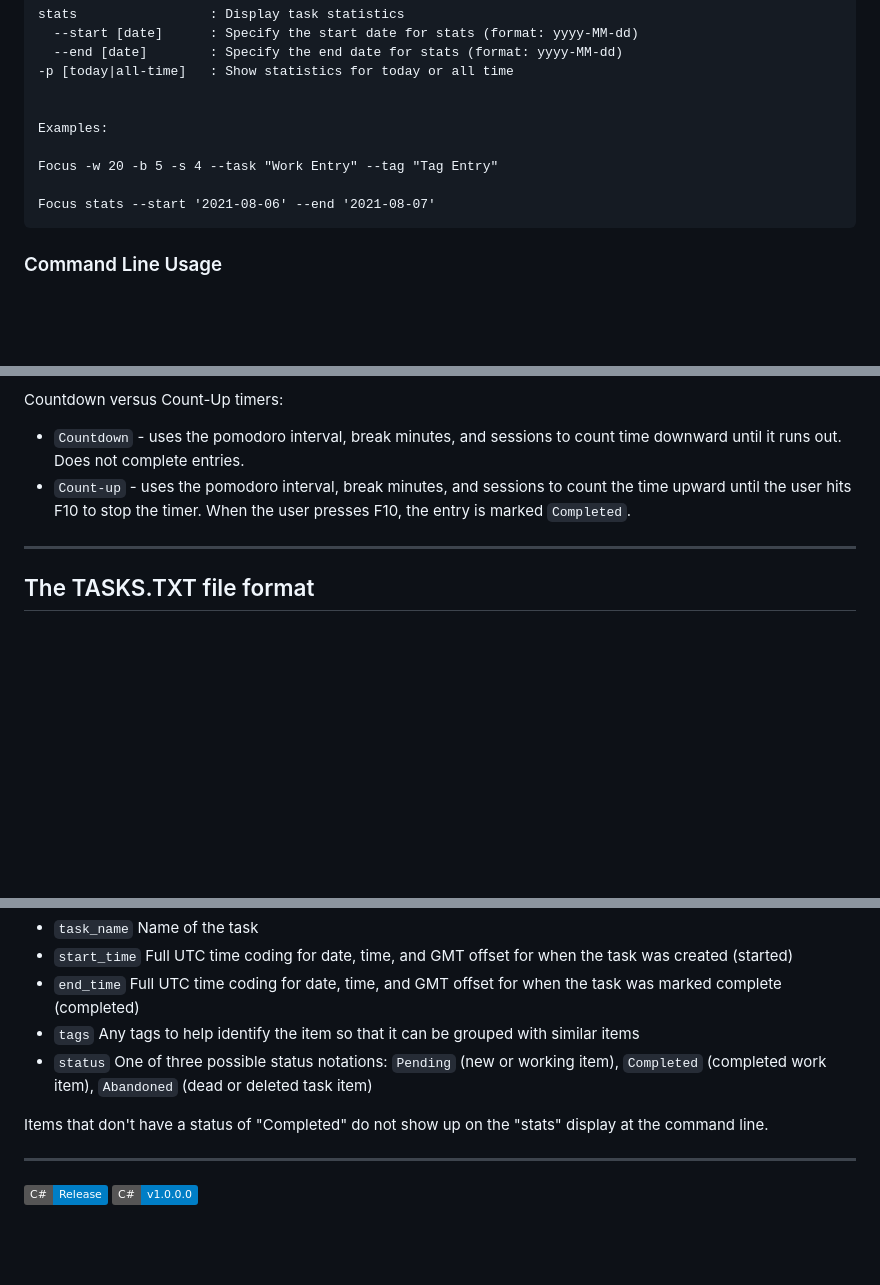
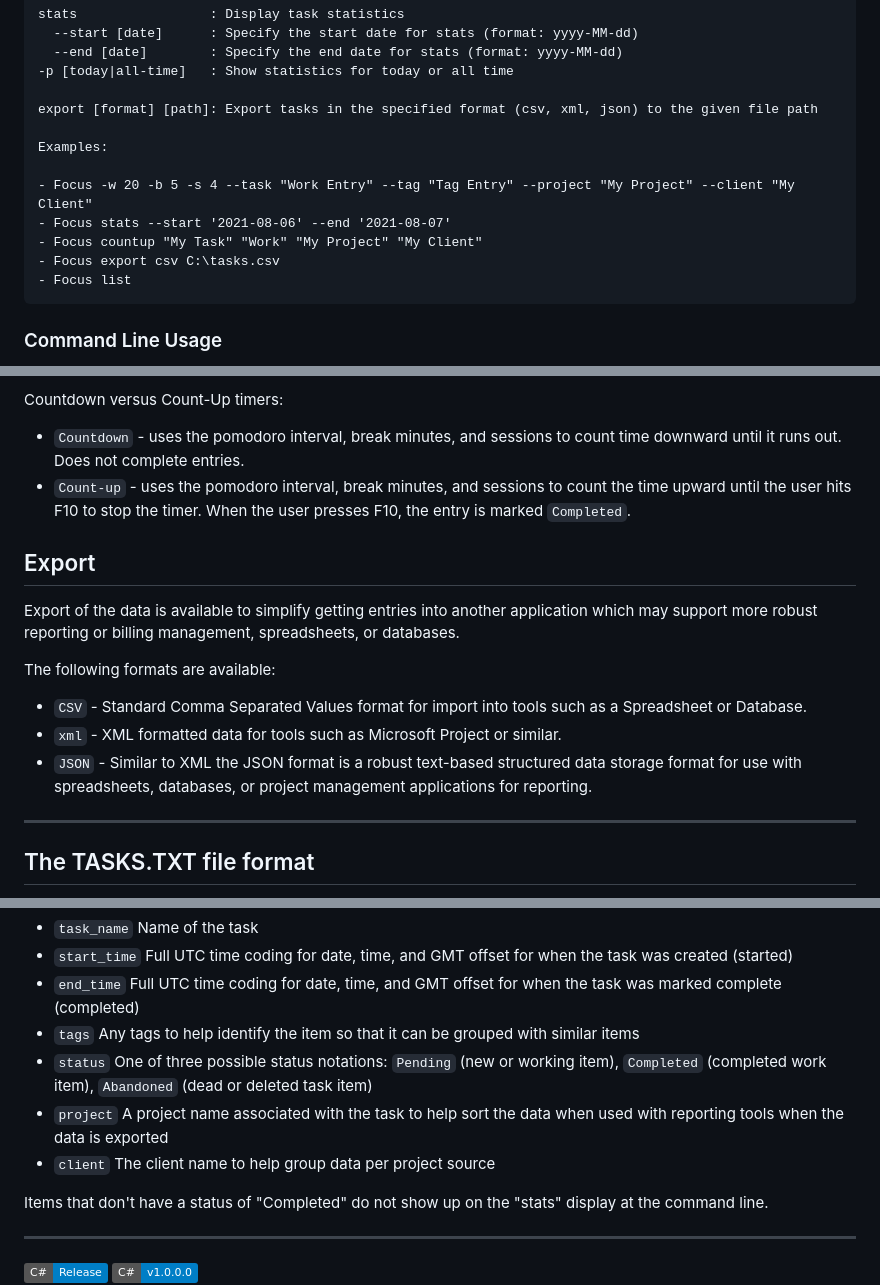
Before and after one commit to PaulJManoogian/Focus, a Markdown page: README.md, 3 parts joined by grey strips. GitHub-like rendering; badges without logos; blank space fills up the shorter version.

Commit message:
Update README.md
Updated information regarding file format change and export functionality. Updated the details of the command line options.

````diff
--- a/README.md
+++ b/README.md
@@ -60,12 +60,15 @@ stats                 : Display task statistics
   --end [date]        : Specify the end date for stats (format: yyyy-MM-dd)
 -p [today|all-time]   : Show statistics for today or all time
 
+export [format] [path]: Export tasks in the specified format (csv, xml, json) to the given file path
 
 Examples:
 
-Focus -w 20 -b 5 -s 4 --task "Work Entry" --tag "Tag Entry"
-
-Focus stats --start '2021-08-06' --end '2021-08-07'
+- Focus -w 20 -b 5 -s 4 --task "Work Entry" --tag "Tag Entry" --project "My Project" --client "My Client"
+- Focus stats --start '2021-08-06' --end '2021-08-07'
+- Focus countup "My Task" "Work" "My Project" "My Client"
+- Focus export csv C:\tasks.csv
+- Focus list
 ```
 
 ### Command Line Usage
@@ -112,6 +115,14 @@ Countdown versus Count-Up timers:
 - `Countdown` - uses the pomodoro interval, break minutes, and sessions to count time downward until it runs out. Does not complete entries.
 - `Count-up` - uses the pomodoro interval, break minutes, and sessions to count the time upward until the user hits F10 to stop the timer. When the user presses F10, the entry is marked `Completed`.
 
+## Export
+Export of the data is available to simplify getting entries into another application which may support more robust reporting or billing management, spreadsheets, or databases.
+
+The following formats are available:
+- `CSV` - Standard Comma Separated Values format for import into tools such as a Spreadsheet or Database.
+- `xml` - XML formatted data for tools such as Microsoft Project or similar.
+- `JSON` - Similar to XML the JSON format is a robust text-based structured data storage format for use with spreadsheets, databases, or project management applications for reporting.
+
 -----
 
 ## The TASKS.TXT file format
@@ -126,6 +137,8 @@ The format is as follows:
 - `end_time` Full UTC time coding for date, time, and GMT offset for when the task was marked complete (completed)
 - `tags` Any tags to help identify the item so that it can be grouped with similar items
 - `status` One of three possible status notations: `Pending` (new or working item), `Completed` (completed work item), `Abandoned` (dead or deleted task item)
+- `project` A project name associated with the task to help sort the data when used with reporting tools when the data is exported
+- `client` The client name to help group data per project source
 
  Items that don't have a status of "Completed" do not show up on the "stats" display at the command line.
 
````
